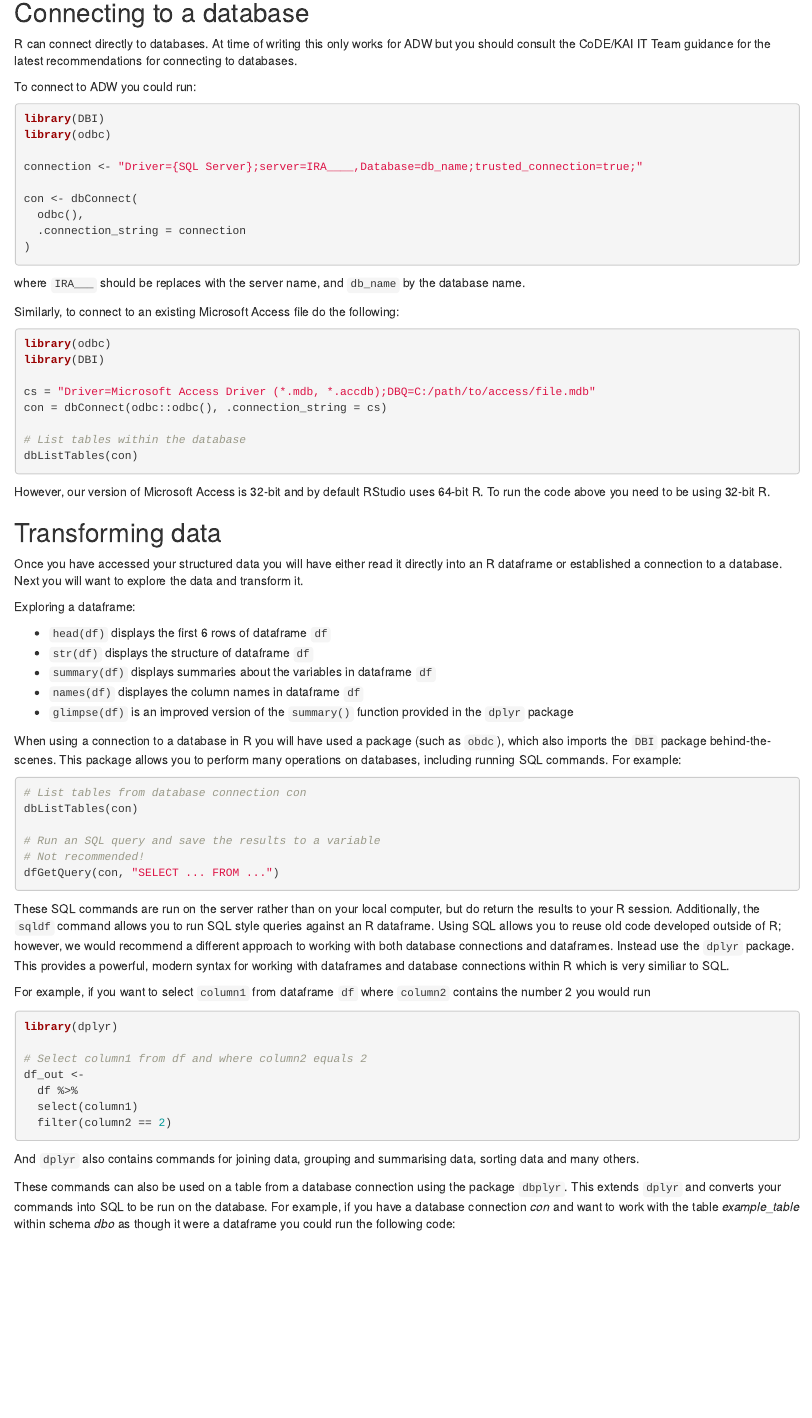
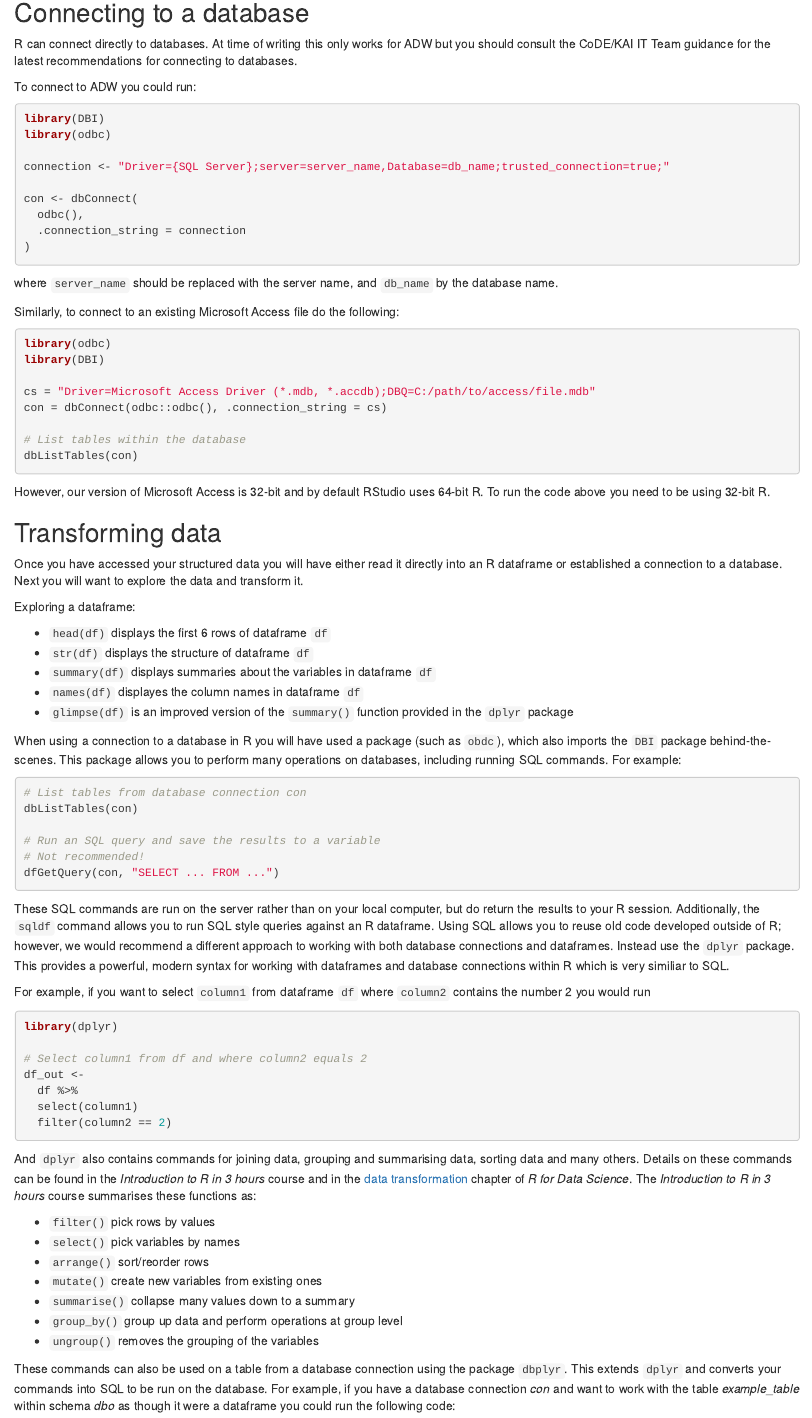
Before and after one commit to KAI-Data-Exploitation/R-selflearn-guide, an R Markdown document (sections/structured.Rmd): the page in a window 1100 px wide, from 860 px down. Rendered offline with R 4.5, knitr and Pandoc, with nearby package versions.

Commit message:
Corrected typos

````diff
--- a/sections/structured.Rmd
+++ b/sections/structured.Rmd
@@ -51,14 +51,14 @@ To connect to ADW you could run:
 library(DBI)
 library(odbc)
 
-connection <- "Driver={SQL Server};server=IRA____,Database=db_name;trusted_connection=true;"
+connection <- "Driver={SQL Server};server=server_name,Database=db_name;trusted_connection=true;"
 
 con <- dbConnect(
   odbc(),
   .connection_string = connection
 )
 ```
-where `IRA___` should be replaces with the server name, and `db_name` by the database name.
+where `server_name` should be replaced with the server name, and `db_name` by the database name.
 
 Similarly, to connect to an existing Microsoft Access file do the following:
 ```{r eval=FALSE}
@@ -111,7 +111,15 @@ df_out <-
   select(column1)
   filter(column2 == 2)
 ```
-And `dplyr` also contains commands for joining data, grouping and summarising data, sorting data and many others.
+And `dplyr` also contains commands for joining data, grouping and summarising data, sorting data and many others. Details on these commands can be found in the *Introduction to R in 3 hours* course and in the [data transformation](http://r4ds.had.co.nz/transform.html) chapter of *R for Data Science*. The *Introduction to R in 3 hours* course summarises these functions as:
+
+- `filter()` pick rows by values
+- `select()` pick variables by names
+- `arrange()` sort/reorder rows
+- `mutate()` create new variables from existing ones
+- `summarise()` collapse many values down to a summary
+- `group_by()` group up data and perform operations at group level
+- `ungroup()` removes the grouping of the variables
 
 These commands can also be used on a table from a database connection using the package `dbplyr`. This extends `dplyr` and converts your commands into SQL to be run on the database. For example, if you have a database connection *con* and want to work with the table *example_table* within schema *dbo* as though it were a dataframe you could run the following code:
 
````
Also changed, not shown: sections/geo.Rmd (+1 -1 lines), sections/help.Rmd (+1 -1 lines), sections/prediction.Rmd (+1 -1 lines).
